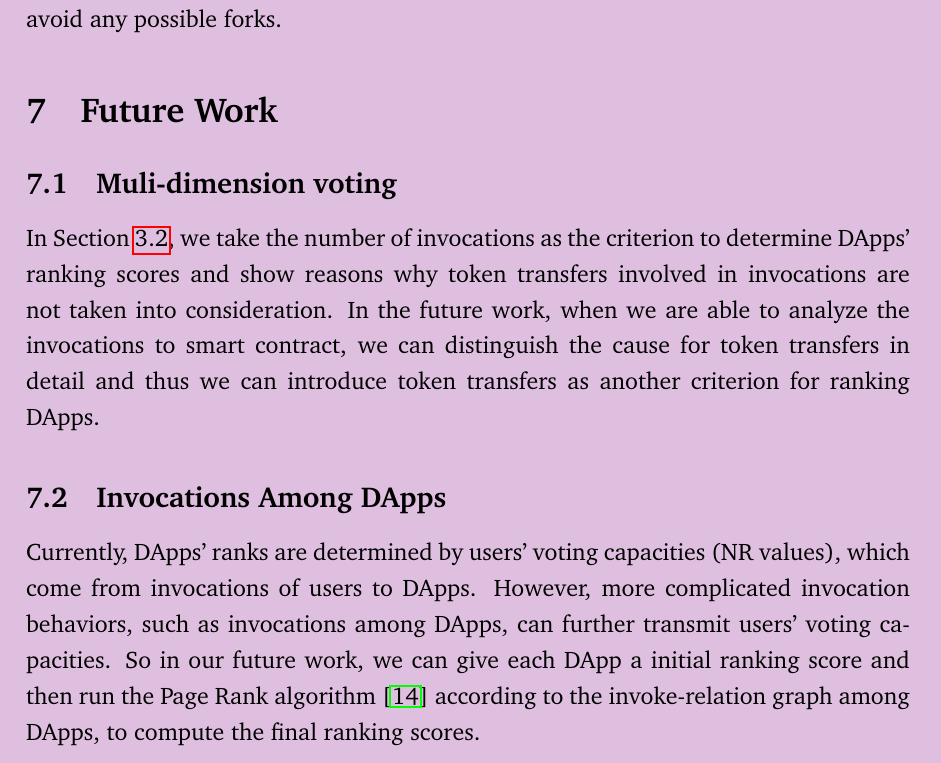
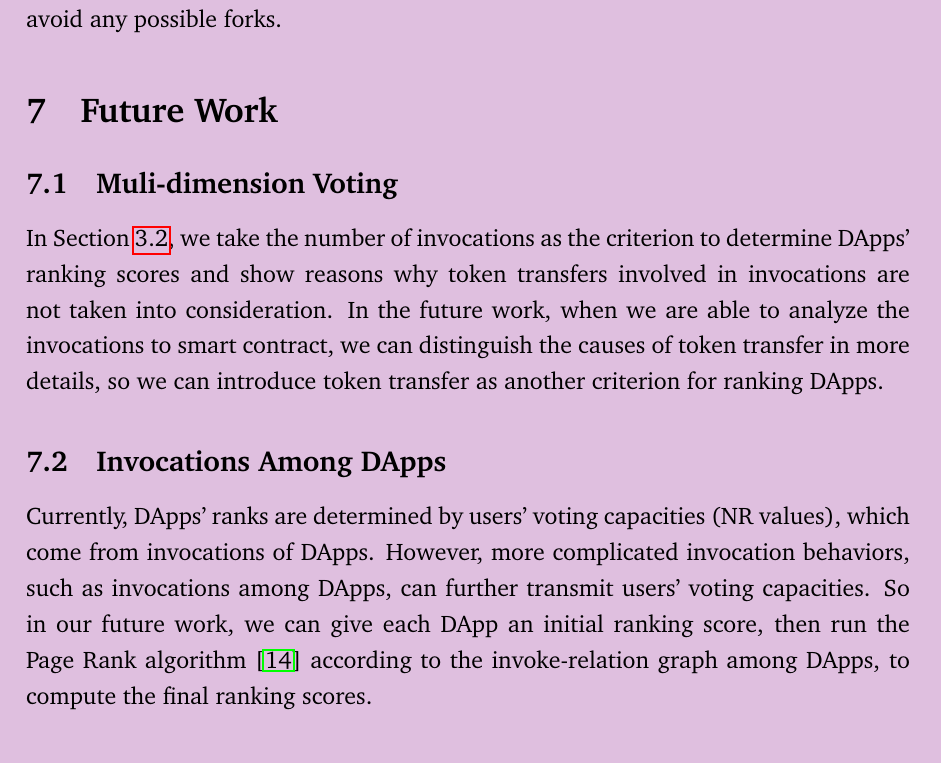
Before and after one commit to nebulasio/dip-report, a LaTeX document (en/main.tex, which reads en/extension.tex): part of page 21 of 26, cut so that both start at the same text. Compiled offline with pdfLaTeX.

Commit message:
revise extension

```diff
--- a/en/extension.tex
+++ b/en/extension.tex
@@ -1,9 +1,9 @@
 \section{Future Work}
 
-\subsection{Muli-dimension voting}
+\subsection{Muli-dimension Voting}
 \noindent
-In Section~\ref{subsection:voting}, we take the number of invocations as the criterion to determine DApps' ranking scores and show reasons why token transfers involved in invocations are not taken into consideration. In the future work, when we are able to analyze the invocations to smart contract, we can  distinguish the cause for token transfers in detail and thus we can introduce token transfers as another criterion for ranking DApps.
+In Section~\ref{subsection:voting}, we take the number of invocations as the criterion to determine DApps' ranking scores and show reasons why token transfers involved in invocations are not taken into consideration. In the future work, when we are able to analyze the invocations to smart contract, we can distinguish the causes of token transfer in more details, so we can introduce token transfer as another criterion for ranking DApps.
 
 \subsection{Invocations Among DApps}
 \noindent
-Currently, DApps' ranks are determined by users' voting capacities (NR values), which come from invocations of users to DApps. However, more complicated invocation behaviors, such as invocations among DApps, can further transmit users' voting capacities. So in our future work, we can give each DApp a initial ranking score and then run the Page Rank algorithm~\cite{page1999pagerank} according to the invoke-relation graph among DApps, to compute the final ranking scores.
+Currently, DApps' ranks are determined by users' voting capacities (NR values), which come from invocations of DApps. However, more complicated invocation behaviors, such as invocations among DApps, can further transmit users' voting capacities. So in our future work, we can give each DApp an initial ranking score, then run the Page Rank algorithm~\cite{page1999pagerank} according to the invoke-relation graph among DApps, to compute the final ranking scores.
```
